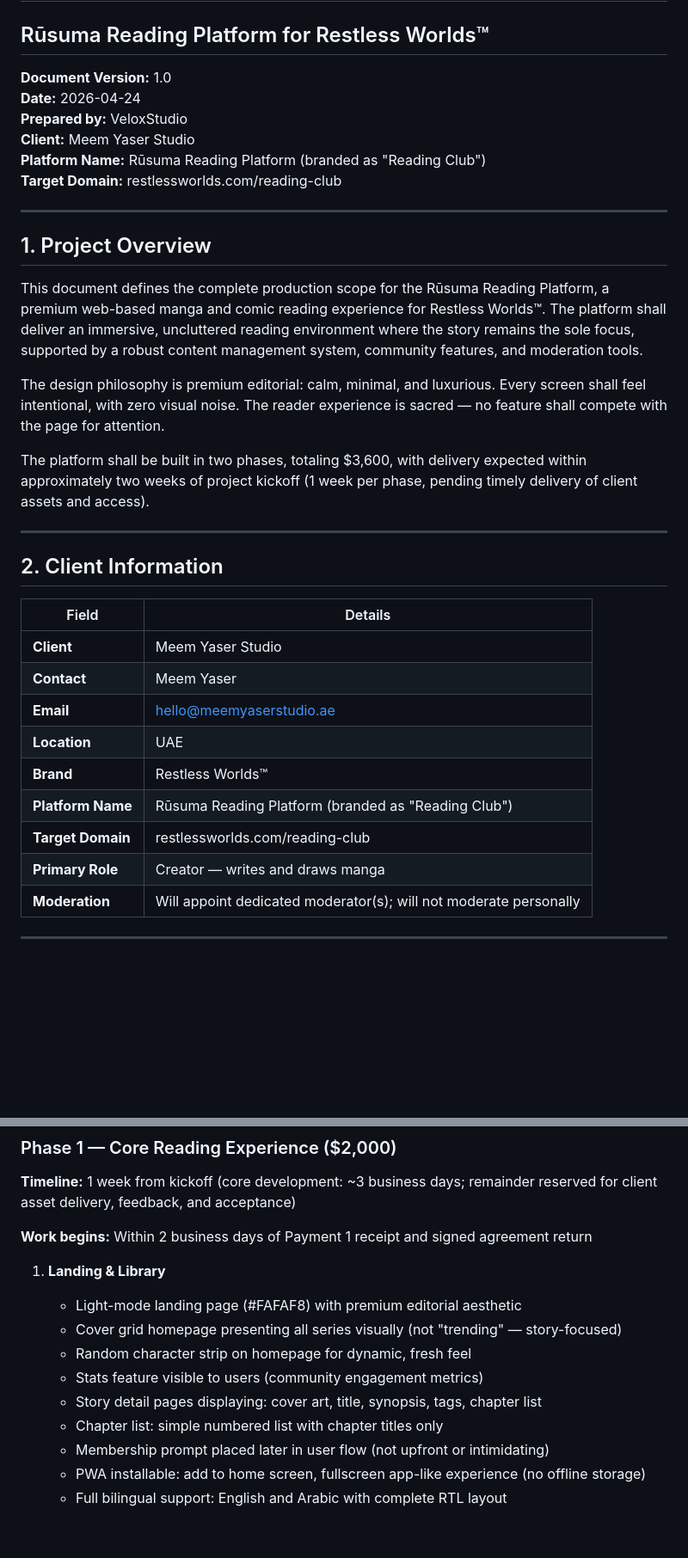
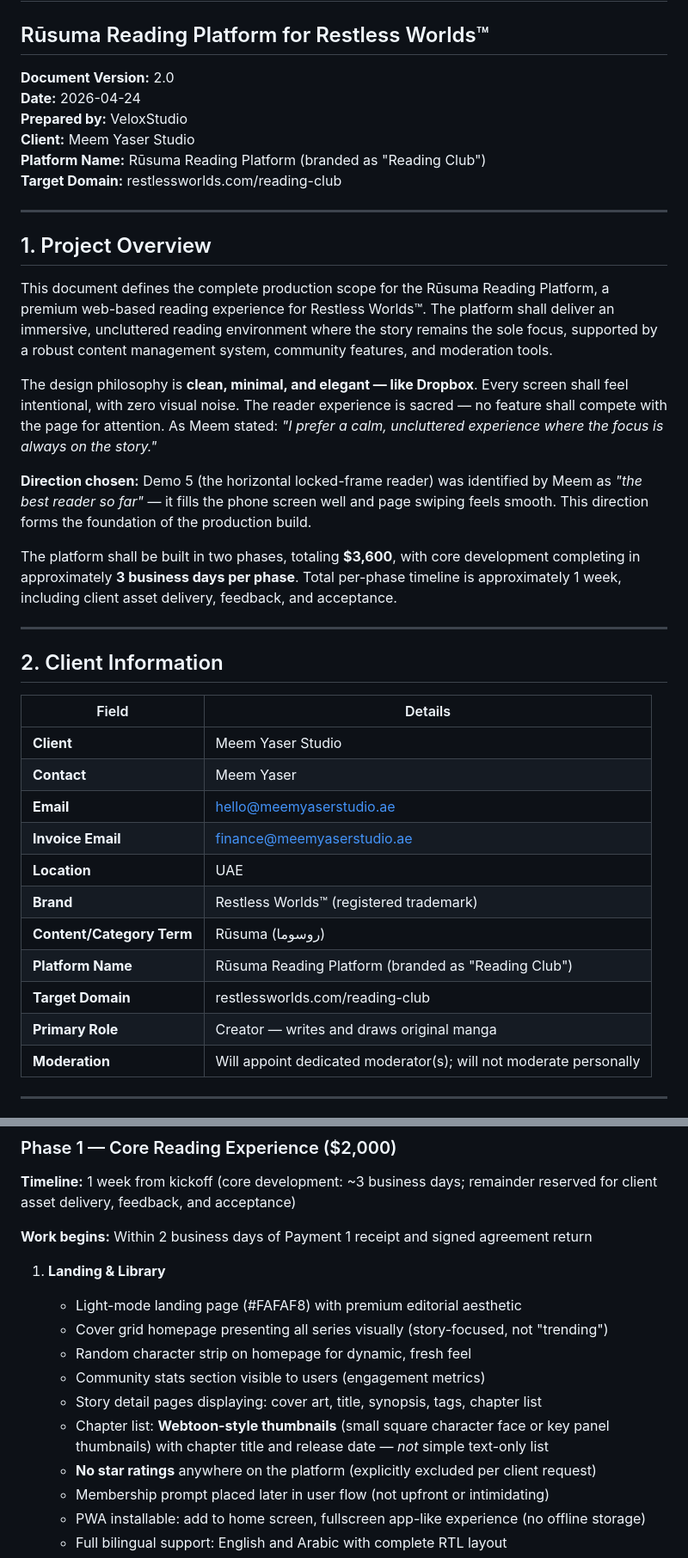
Before and after one commit to kovadev17/meem-yaser-deploy, a Markdown page: PRODUCTION_SCOPE.md, 2 parts joined by grey strips. Shown at 86% size. Drawn GitHub-style; blank space fills up the shorter version.

```diff
--- a/PRODUCTION_SCOPE.md
+++ b/PRODUCTION_SCOPE.md
@@ -1,7 +1,7 @@
 # Production Scope Document
 ## Rūsuma Reading Platform for Restless Worlds™
 
-**Document Version:** 1.0
+**Document Version:** 2.0
 **Date:** 2026-04-24
 **Prepared by:** VeloxStudio
 **Client:** Meem Yaser Studio
@@ -12,11 +12,13 @@
 
 ## 1. Project Overview
 
-This document defines the complete production scope for the Rūsuma Reading Platform, a premium web-based manga and comic reading experience for Restless Worlds™. The platform shall deliver an immersive, uncluttered reading environment where the story remains the sole focus, supported by a robust content management system, community features, and moderation tools.
+This document defines the complete production scope for the Rūsuma Reading Platform, a premium web-based reading experience for Restless Worlds™. The platform shall deliver an immersive, uncluttered reading environment where the story remains the sole focus, supported by a robust content management system, community features, and moderation tools.
 
-The design philosophy is premium editorial: calm, minimal, and luxurious. Every screen shall feel intentional, with zero visual noise. The reader experience is sacred — no feature shall compete with the page for attention.
+The design philosophy is **clean, minimal, and elegant — like Dropbox**. Every screen shall feel intentional, with zero visual noise. The reader experience is sacred — no feature shall compete with the page for attention. As Meem stated: *"I prefer a calm, uncluttered experience where the focus is always on the story."*
 
-The platform shall be built in two phases, totaling $3,600, with delivery expected within approximately two weeks of project kickoff (1 week per phase, pending timely delivery of client assets and access).
+**Direction chosen:** Demo 5 (the horizontal locked-frame reader) was identified by Meem as *"the best reader so far"* — it fills the phone screen well and page swiping feels smooth. This direction forms the foundation of the production build.
+
+The platform shall be built in two phases, totaling **$3,600**, with core development completing in approximately **3 business days per phase**. Total per-phase timeline is approximately 1 week, including client asset delivery, feedback, and acceptance.
 
 ---
 
@@ -27,11 +29,13 @@ The platform shall be built in two phases, totaling $3,600, with delivery expect
 | **Client** | Meem Yaser Studio |
 | **Contact** | Meem Yaser |
 | **Email** | hello@meemyaserstudio.ae |
+| **Invoice Email** | finance@meemyaserstudio.ae |
 | **Location** | UAE |
-| **Brand** | Restless Worlds™ |
+| **Brand** | Restless Worlds™ (registered trademark) |
+| **Content/Category Term** | Rūsuma (روسوما) |
 | **Platform Name** | Rūsuma Reading Platform (branded as "Reading Club") |
 | **Target Domain** | restlessworlds.com/reading-club |
-| **Primary Role** | Creator — writes and draws manga |
+| **Primary Role** | Creator — writes and draws original manga |
 | **Moderation** | Will appoint dedicated moderator(s); will not moderate personally |
 
 ---
@@ -46,11 +50,12 @@ The platform shall be built in two phases, totaling $3,600, with delivery expect
 
 1. **Landing & Library**
    - Light-mode landing page (#FAFAF8) with premium editorial aesthetic
-   - Cover grid homepage presenting all series visually (not "trending" — story-focused)
+   - Cover grid homepage presenting all series visually (story-focused, not "trending")
    - Random character strip on homepage for dynamic, fresh feel
-   - Stats feature visible to users (community engagement metrics)
+   - Community stats section visible to users (engagement metrics)
    - Story detail pages displaying: cover art, title, synopsis, tags, chapter list
-   - Chapter list: simple numbered list with chapter titles only
+   - Chapter list: **Webtoon-style thumbnails** (small square character face or key panel thumbnails) with chapter title and release date — *not* simple text-only list
+   - **No star ratings** anywhere on the platform (explicitly excluded per client request)
    - Membership prompt placed later in user flow (not upfront or intimidating)
    - PWA installable: add to home screen, fullscreen app-like experience (no offline storage)
    - Full bilingual support: English and Arabic with complete RTL layout
```
Also changed, not shown: other parts of PRODUCTION_SCOPE.md (+37 -25 lines), CONTRACT.md (+1 -1 lines).
